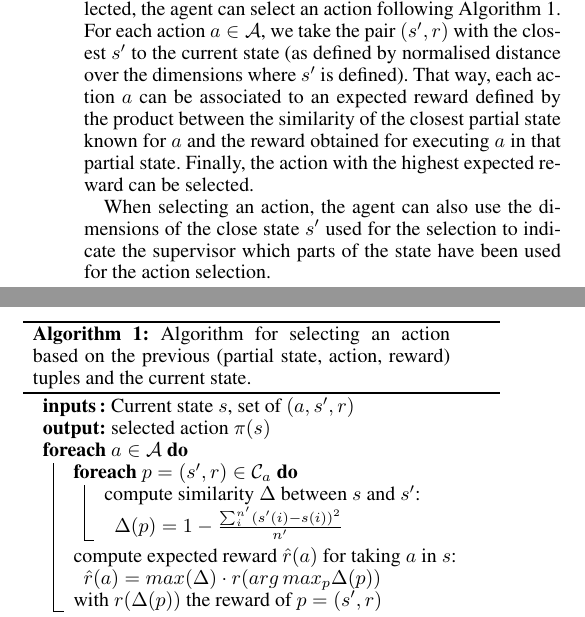
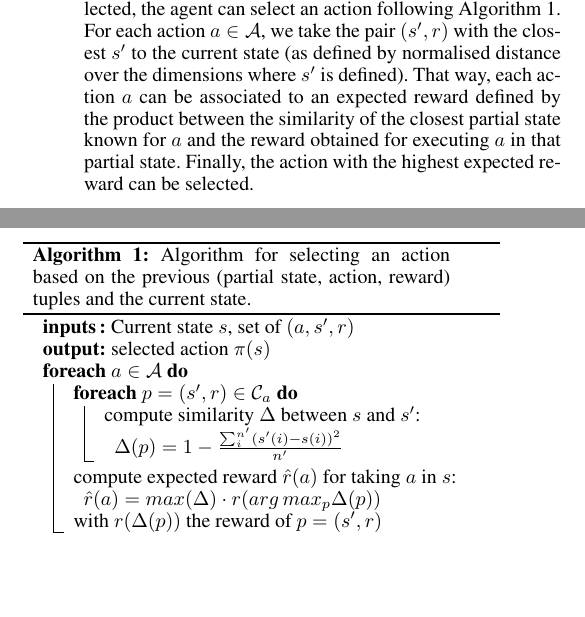
Before and after one commit to EmmanuelSenft/ES-AIHRI-2017, a LaTeX paper (paper.tex): two parts of the columns of page 3 of 5 before the commit and two parts of the columns of page 3 of 4 after it, joined at a grey line, cut so that both start at the same text, the shorter picture padded with empty space. Compiled offline with pdfLaTeX.

Commit message:
removing weirdly formulated sentence

```diff
--- a/paper.tex
+++ b/paper.tex
@@ -367,9 +367,9 @@ expected reward defined by the product between the similarity of the closest
 partial state known for $a$ and the reward obtained for executing $a$ in that partial state.
 Finally, the action with the highest expected reward can be selected.
 
-When selecting an action, the agent can also use
-the dimensions of the close state $s'$ used for the selection to indicate the
-supervisor which parts of the state have been used for the action selection.
+%When selecting an action, the agent can also use
+%the dimensions of the close state $s'$ used for the selection to indicate the
+%supervisor which parts of the state have been used for the action selection.
 
 \subsection{Combination with SPARC}
 
```
